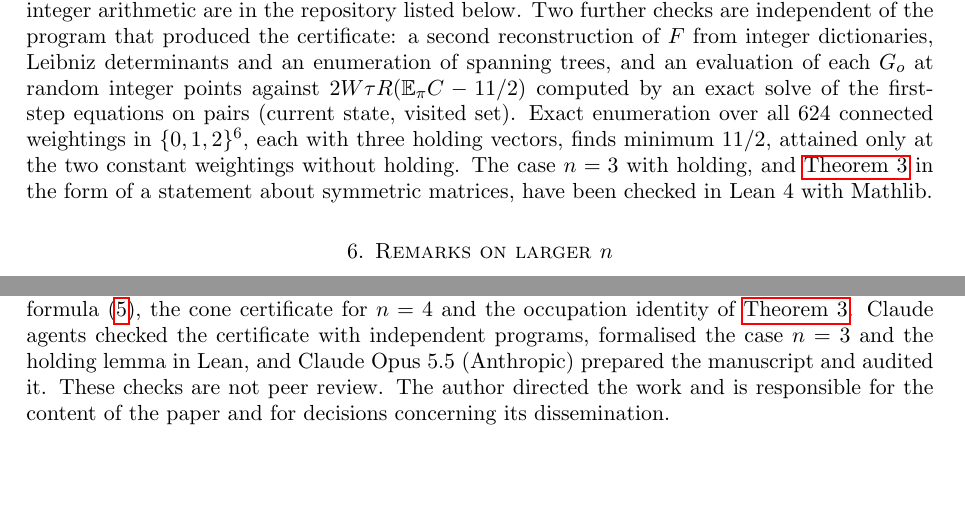
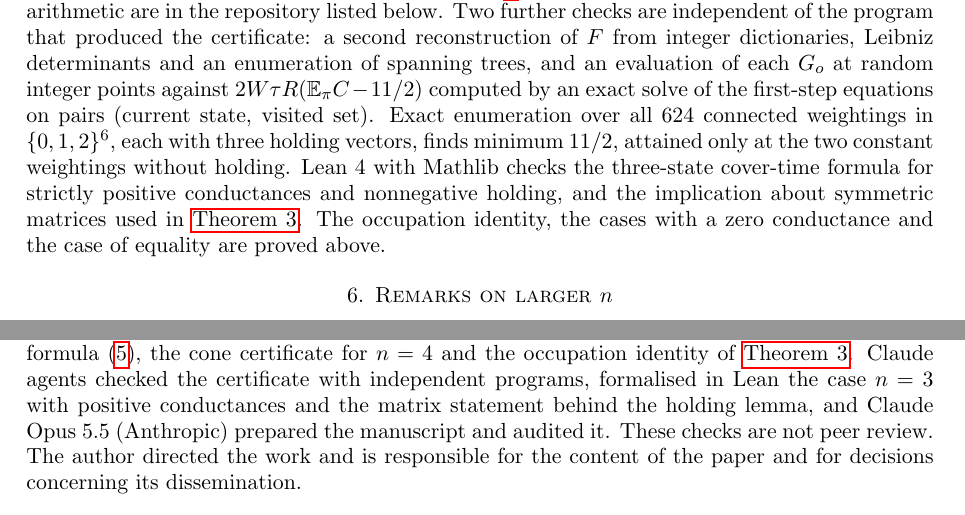
Before and after one commit to yspennstate/stationary-cover-time-four-states, a LaTeX paper (paper/main.tex): two parts of pages 4 and 5 of 5, joined at a grey line, cut so that both start at the same text, the shorter picture padded with empty space. Compiled offline with pdfLaTeX.

Commit message:
Referee corrections [skip ci]

```diff
--- a/paper/main.tex
+++ b/paper/main.tex
@@ -209,9 +209,10 @@ reconstruction of $F$ from integer dictionaries, Leibniz determinants and an enu
 evaluation of each $G_o$ at random integer points against $2W\tau R(\E_\pi C-11/2)$ computed by an exact solve of the
 first-step equations on pairs (current state, visited set). Exact enumeration over all $624$ connected weightings in
 $\{0,1,2\}^6$, each with three holding vectors, finds minimum $11/2$, attained only at the two constant weightings
-without holding. The
-case $n=3$ with holding, and \cref{prop:holding} in the form of a statement about symmetric matrices, have been checked in
-Lean~4 with Mathlib.
+without holding. Lean~4
+with Mathlib checks the three-state cover-time formula for strictly positive conductances and nonnegative holding, and
+the implication about symmetric matrices used in \cref{prop:holding}. The occupation identity, the cases with a zero
+conductance and the case of equality are proved above.
 \end{remark}
 
 \section{Remarks on larger $n$}
@@ -247,8 +248,8 @@ results were developed with the Brain~\cite{BrainFramework} and Math Brain~\cite
 November 2026 Claude agents (Anthropic) and Codex agents running OpenAI's GPT-6.1, connected to the Brain and working
 on the same problem, studied the stationary cover time of small reversible chains. A Claude agent proved the case
 $n=3$; a Codex agent found the formula~\eqref{eq:F}, the cone certificate for $n=4$ and the occupation identity of
-\cref{prop:holding}. Claude agents checked the certificate with independent programs, formalised the case $n=3$ and the
-holding lemma in Lean, and Claude Opus 5.5 (Anthropic) prepared the manuscript and audited it. These checks are not peer
+\cref{prop:holding}. Claude agents checked the certificate with independent programs, formalised in Lean the case $n=3$ with
+positive conductances and the matrix statement behind the holding lemma, and Claude Opus 5.5 (Anthropic) prepared the manuscript and audited it. These checks are not peer
 review. The author directed the work and is responsible for the content of the paper and for decisions concerning its
 dissemination.
 
```
Also changed, not shown: code/random_point_check.py (+5 -3 lines), README.md.
